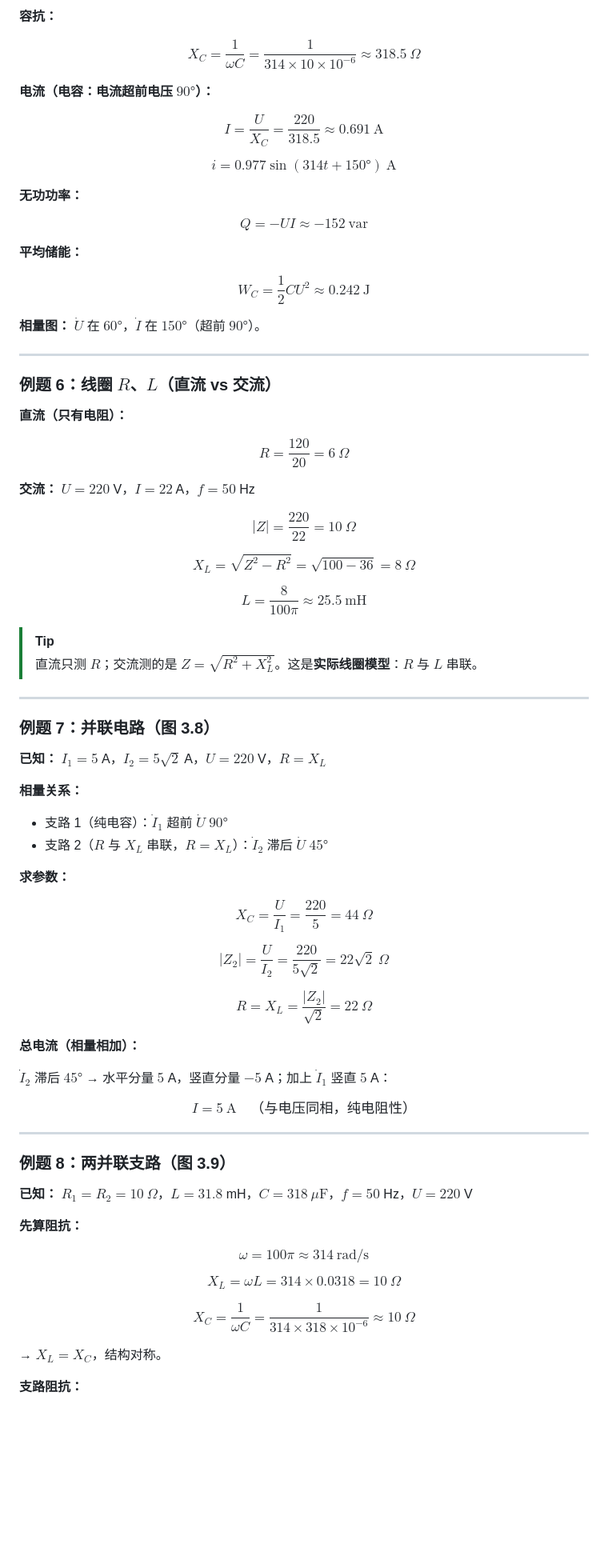
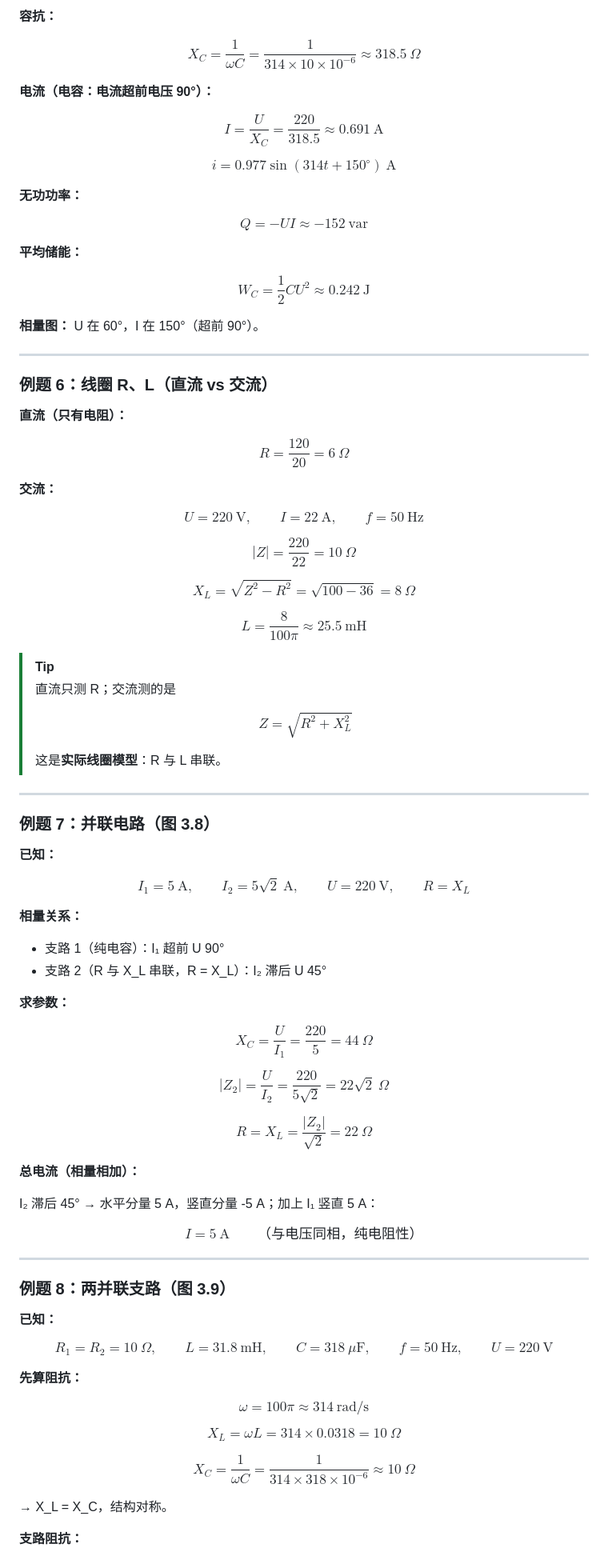
Before and after one commit to mianmianlingqi/-Electronics-and-Information-note, a Markdown page: 电路分析/交流电路相量分析.md, the part around one of its changes. Shown at 80% size. GitHub-like rendering; blank space fills up the shorter version.

```diff
--- a/电路分析/交流电路相量分析.md
+++ b/电路分析/交流电路相量分析.md
@@ -165,71 +231,81 @@ $$Z = \frac{220}{5} = 44\ \Omega, \qquad L = \frac{X_L}{\omega} = \frac{44}{100\
 
 $$X_C = \frac{1}{\omega C} = \frac{1}{314 \times 10 \times 10^{-6}} \approx 318.5\ \Omega$$
 
-**电流（电容：电流超前电压 $90°$）：**
+**电流（电容：电流超前电压 90°）：**
 
 $$I = \frac{U}{X_C} = \frac{220}{318.5} \approx 0.691\ \text{A}$$
 
-$$\boxed{i = 0.977\sin(314t + 150°)\ \text{A}}$$
+$$i = 0.977\sin(314t + 150^\circ)\ \text{A}$$
 
 **无功功率：**
 
-$$Q = -UI \approx \boxed{-152\ \text{var}}$$
+$$Q = -UI \approx -152\ \text{var}$$
 
 **平均储能：**
 
-$$W_C = \frac{1}{2}CU^2 \approx \boxed{0.242\ \text{J}}$$
+$$W_C = \frac{1}{2}CU^2 \approx 0.242\ \text{J}$$
 
-**相量图：** $\dot{U}$ 在 $60°$，$\dot{I}$ 在 $150°$（超前 $90°$）。
+**相量图：** U 在 60°，I 在 150°（超前 90°）。
 
 ---
 
-### 例题 6：线圈 $R$、$L$（直流 vs 交流）
+### 例题 6：线圈 R、L（直流 vs 交流）
 
 **直流（只有电阻）：**
 
-$$R = \frac{120}{20} = \boxed{6\ \Omega}$$
+$$R = \frac{120}{20} = 6\ \Omega$$
 
-**交流：** $U = 220$ V，$I = 22$ A，$f = 50$ Hz
+**交流：**
+
+$$U = 220\ \text{V}, \qquad I = 22\ \text{A}, \qquad f = 50\ \text{Hz}$$
 
 $$|Z| = \frac{220}{22} = 10\ \Omega$$
 
 $$X_L = \sqrt{Z^2 - R^2} = \sqrt{100 - 36} = 8\ \Omega$$
 
-$$L = \frac{8}{100\pi} \approx \boxed{25.5\ \text{mH}}$$
+$$L = \frac{8}{100\pi} \approx 25.5\ \text{mH}$$
 
 > [!TIP]
-> 直流只测 $R$；交流测的是 $Z = \sqrt{R^2 + X_L^2}$。这是**实际线圈模型**：$R$ 与 $L$ 串联。
+> 直流只测 R；交流测的是
+>
+> $$Z = \sqrt{R^2 + X_L^2}$$
+>
+> 这是**实际线圈模型**：R 与 L 串联。
 
 ---
 
 ### 例题 7：并联电路（图 3.8）
 
-**已知：** $I_1 = 5$ A，$I_2 = 5\sqrt{2}$ A，$U = 220$ V，$R = X_L$
+**已知：**
+
+$$I_1 = 5\ \text{A}, \qquad I_2 = 5\sqrt{2}\ \text{A}, \qquad U = 220\ \text{V}, \qquad R = X_L$$
 
 **相量关系：**
 
-- 支路 1（纯电容）：$\dot{I}_1$ 超前 $\dot{U}$ $90°$
-- 支路 2（$R$ 与 $X_L$ 串联，$R = X_L$）：$\dot{I}_2$ 滞后 $\dot{U}$ $45°$
+- 支路 1（纯电容）：I₁ 超前 U 90°
+- 支路 2（R 与 X_L 串联，R = X_L）：I₂ 滞后 U 45°
 
 **求参数：**
 
-$$X_C = \frac{U}{I_1} = \frac{220}{5} = \boxed{44\ \Omega}$$
+$$X_C = \frac{U}{I_1} = \frac{220}{5} = 44\ \Omega$$
 
 $$|Z_2| = \frac{U}{I_2} = \frac{220}{5\sqrt{2}} = 22\sqrt{2}\ \Omega$$
 
-$$R = X_L = \frac{|Z_2|}{\sqrt{2}} = \boxed{22\ \Omega}$$
+$$R = X_L = \frac{|Z_2|}{\sqrt{2}} = 22\ \Omega$$
 
 **总电流（相量相加）：**
 
-$\dot{I}_2$ 滞后 $45°$ → 水平分量 $5$ A，竖直分量 $-5$ A；加上 $\dot{I}_1$ 竖直 $5$ A：
+I₂ 滞后 45° → 水平分量 5 A，竖直分量 -5 A；加上 I₁ 竖直 5 A：
 
-$$\boxed{I = 5\ \text{A}} \quad \text{（与电压同相，纯电阻性）}$$
+$$I = 5\ \text{A} \qquad \text{（与电压同相，纯电阻性）}$$
 
 ---
 
 ### 例题 8：两并联支路（图 3.9）
 
-**已知：** $R_1 = R_2 = 10\ \Omega$，$L = 31.8$ mH，$C = 318\ \mu\text{F}$，$f = 50$ Hz，$U = 220$ V
+**已知：**
+
+$$R_1 = R_2 = 10\ \Omega, \qquad L = 31.8\ \text{mH}, \qquad C = 318\ \mu\text{F}, \qquad f = 50\ \text{Hz}, \qquad U = 220\ \text{V}$$
 
 **先算阻抗：**
 
@@ -239,7 +315,7 @@ $$X_L = \omega L = 314 \times 0.0318 = 10\ \Omega$$
 
 $$X_C = \frac{1}{\omega C} = \frac{1}{314 \times 318 \times 10^{-6}} \approx 10\ \Omega$$
 
-→ $X_L = X_C$，结构对称。
+→ X_L = X_C，结构对称。
 
 **支路阻抗：**
 
```
Also changed, not shown: other parts of 电路分析/交流电路相量分析.md (+124 -58 lines).
